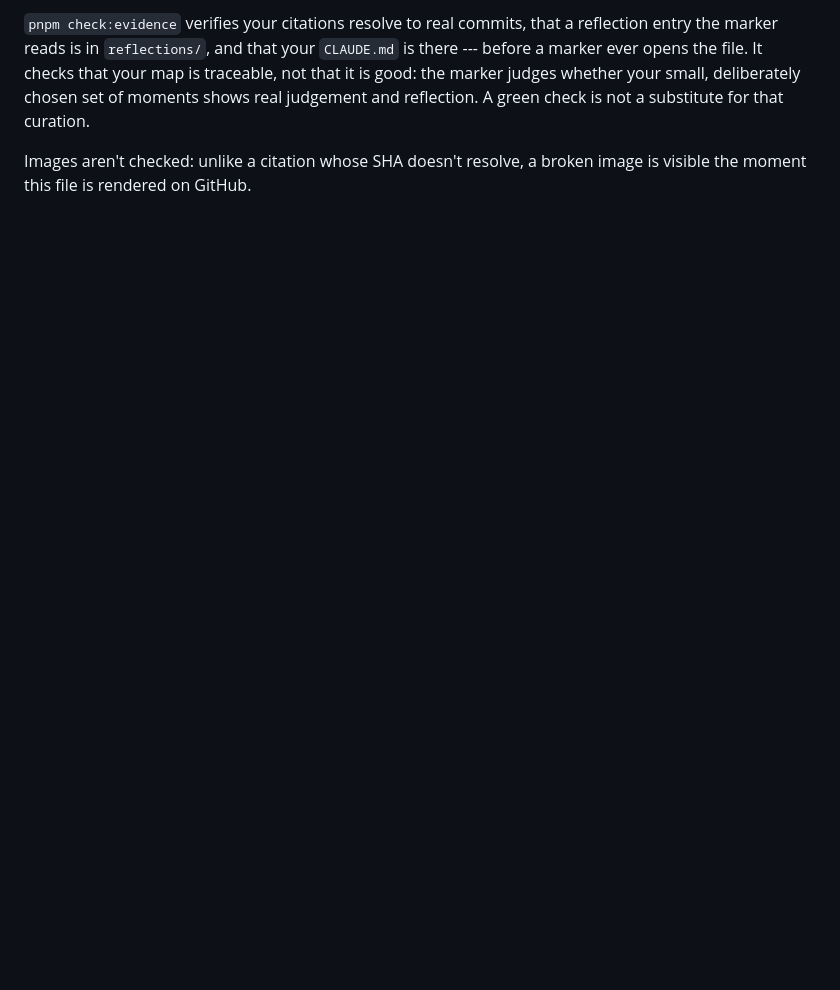
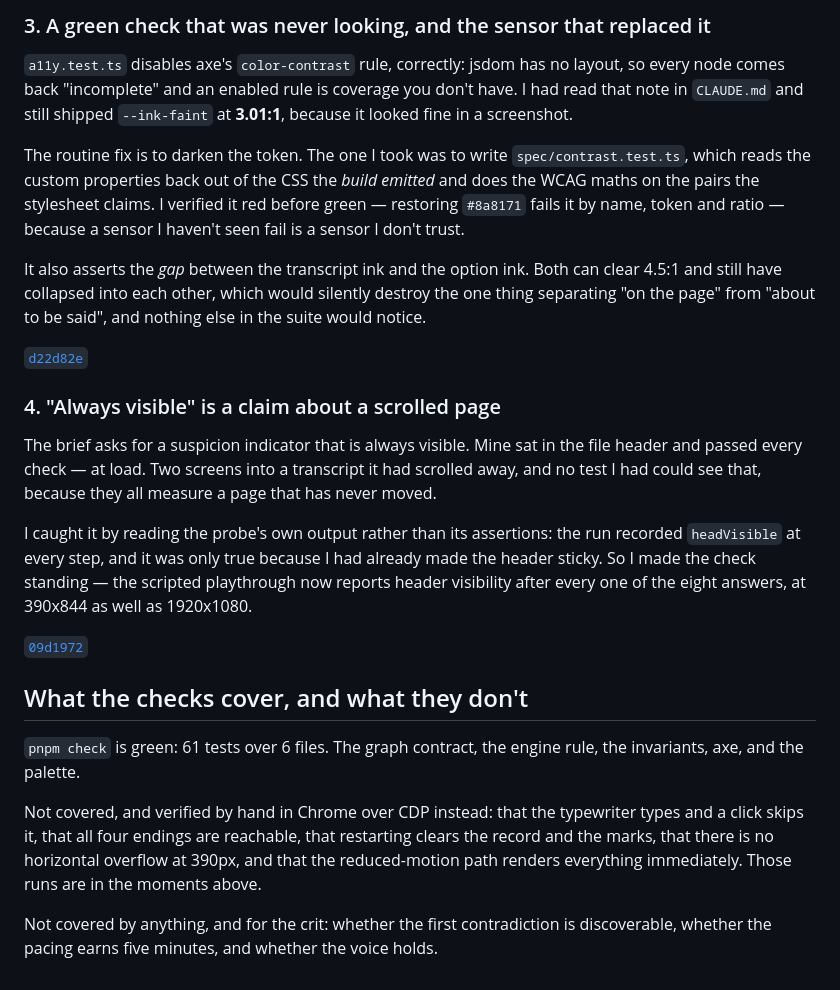
Before and after one commit to comp4020-agentic-coding-studio/comp4020-crit5-harry1357, a Markdown page: PROCESS.md, the part around one of its changes. Rendered like a GitHub page; blank space fills up the shorter version.

```diff
--- a/PROCESS.md
+++ b/PROCESS.md
@@ -61,10 +54,49 @@ Images don't count towards the word count and don't replace the citation.
 
-`pnpm check:evidence` verifies your citations resolve to real commits, that a
-reflection entry the marker reads is in `reflections/`, and that your
-`CLAUDE.md` is there --- before a marker ever opens the file. It checks that
-your map is traceable, not that it is good: the marker judges whether your
-small, deliberately chosen set of moments shows real judgement and reflection. A
-green check is not a substitute for that curation.
+### 3. A green check that was never looking, and the sensor that replaced it
 
-Images aren't checked: unlike a citation whose SHA doesn't resolve, a broken
-image is visible the moment this file is rendered on GitHub.
+`a11y.test.ts` disables axe's `color-contrast` rule, correctly: jsdom has no
+layout, so every node comes back "incomplete" and an enabled rule is coverage
+you don't have. I had read that note in `CLAUDE.md` and still shipped
+`--ink-faint` at **3.01:1**, because it looked fine in a screenshot.
+
+The routine fix is to darken the token. The one I took was to write
+`spec/contrast.test.ts`, which reads the custom properties back out of the CSS
+the *build emitted* and does the WCAG maths on the pairs the stylesheet claims.
+I verified it red before green — restoring `#8a8171` fails it by name, token
+and ratio — because a sensor I haven't seen fail is a sensor I don't trust.
+
+It also asserts the *gap* between the transcript ink and the option ink. Both
+can clear 4.5:1 and still have collapsed into each other, which would silently
+destroy the one thing separating "on the page" from "about to be said", and
+nothing else in the suite would notice.
+
+[`d22d82e`](https://github.com/comp4020-agentic-coding-studio/comp4020-crit5-harry1357/commit/d22d82e)
+
+### 4. "Always visible" is a claim about a scrolled page
+
+The brief asks for a suspicion indicator that is always visible. Mine sat in the
+file header and passed every check — at load. Two screens into a transcript it
+had scrolled away, and no test I had could see that, because they all measure a
+page that has never moved.
+
+I caught it by reading the probe's own output rather than its assertions: the
+run recorded `headVisible` at every step, and it was only true because I had
+already made the header sticky. So I made the check standing — the scripted
+playthrough now reports header visibility after every one of the eight answers,
+at 390x844 as well as 1920x1080.
+
+[`09d1972`](https://github.com/comp4020-agentic-coding-studio/comp4020-crit5-harry1357/commit/09d1972)
+
+## What the checks cover, and what they don't
+
+`pnpm check` is green: 61 tests over 6 files. The graph contract, the engine
+rule, the invariants, axe, and the palette.
+
+Not covered, and verified by hand in Chrome over CDP instead: that the typewriter
+types and a click skips it, that all four endings are reachable, that restarting
+clears the record and the marks, that there is no horizontal overflow at 390px,
+and that the reduced-motion path renders everything immediately. Those runs are
+in the moments above.
+
+Not covered by anything, and for the crit: whether the first contradiction is
+discoverable, whether the pacing earns five minutes, and whether the voice holds.
```
Also changed, not shown: other parts of PROCESS.md (+37 -44 lines), reflections/crit-5.md (added, +32 -0 lines).
